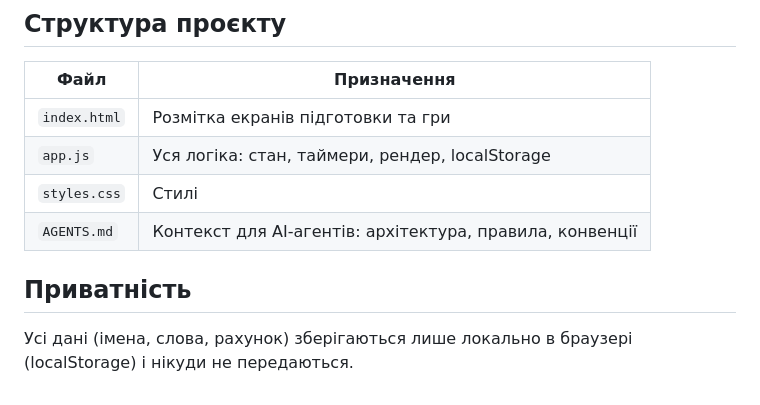
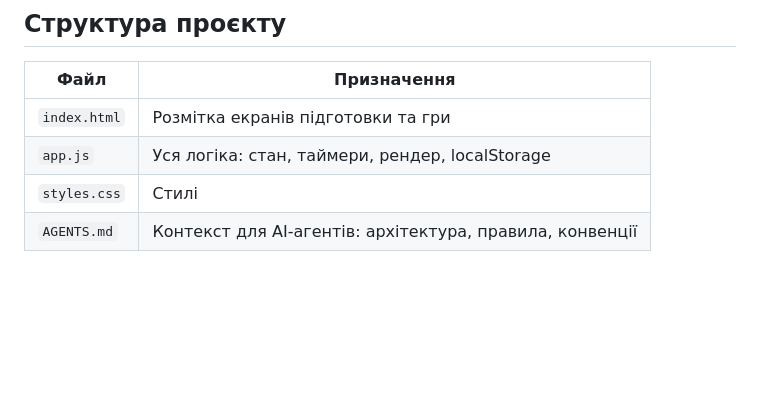
Before and after one commit to IvanGrekov/alias-dashboard, a Markdown page: README.md, the part around the change. Drawn GitHub-style; blank space fills up the shorter version.

```diff
--- a/README.md
+++ b/README.md
@@ -221,7 +221,3 @@ word1, word2, word3, word4, word5, word6, word7, word8, word9, word10, word11, w
 | `app.js`     | Уся логіка: стан, таймери, рендер, localStorage  |
 | `styles.css` | Стилі                                            |
 | `AGENTS.md`  | Контекст для AI-агентів: архітектура, правила, конвенції |
-
-## Приватність
-
-Усі дані (імена, слова, рахунок) зберігаються лише локально в браузері (localStorage) і нікуди не передаються.
```
